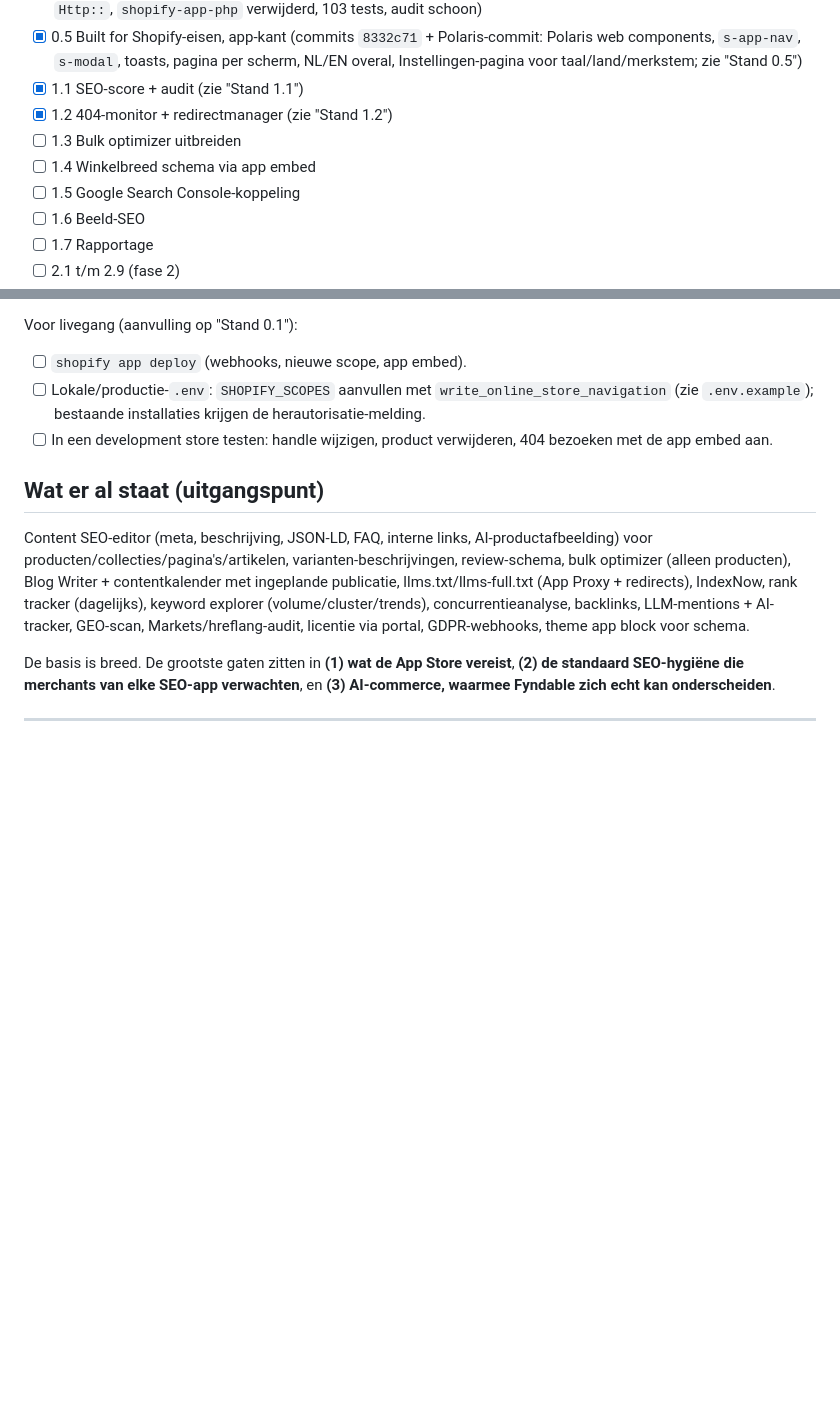
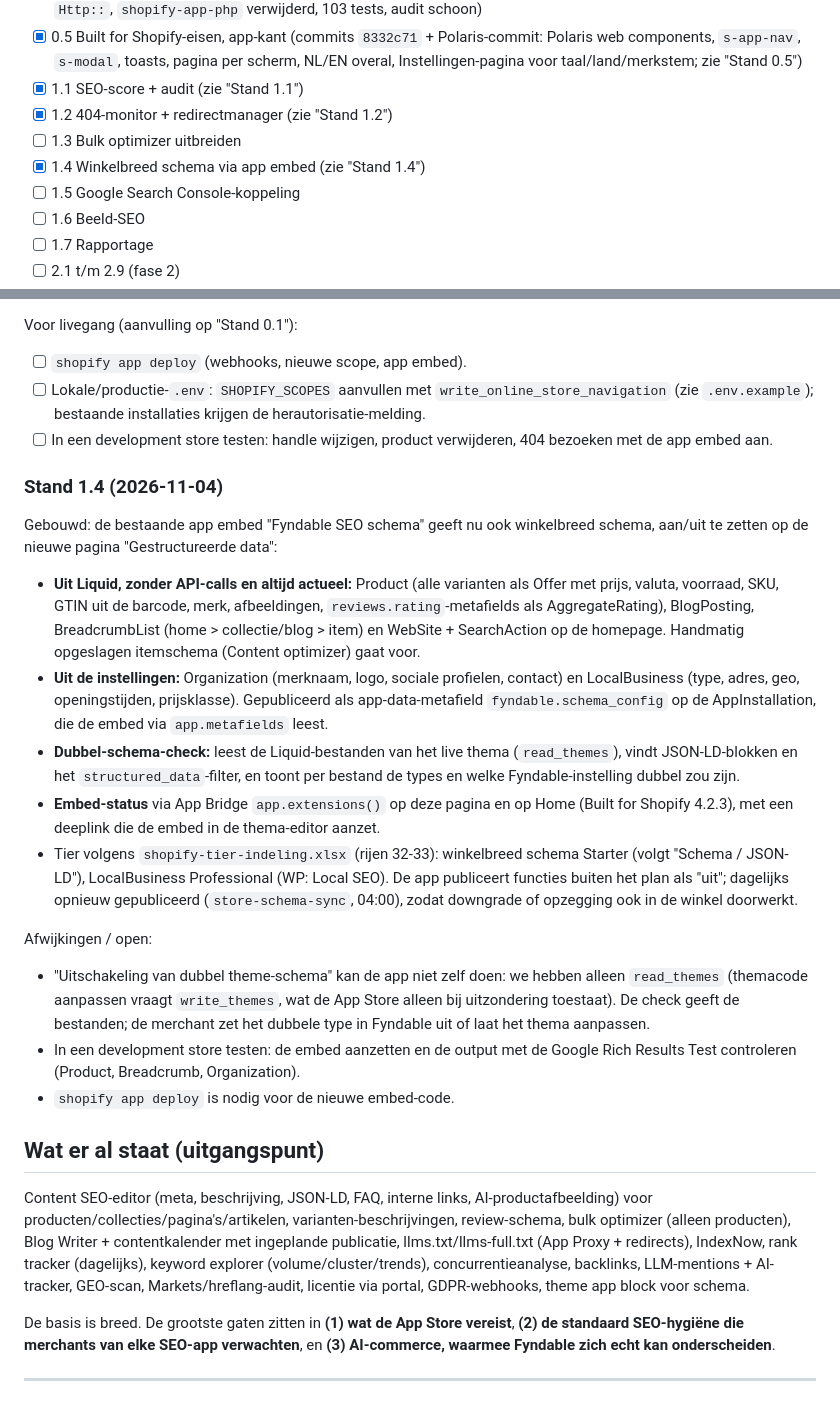
Before and after one commit to r-smink/fyndable, a Markdown page: plan-shopify-missende-features.md, 2 parts joined by grey strips. Rendered like a GitHub page; blank space fills up the shorter version.

Commit message:
Track 1.4 store-wide schema in the Shopify plan and AGENTS.md.
Co-Authored-By: Claude Opus 5.5 <noreply@anthropic.com>

```diff
--- a/plan-shopify-missende-features.md
+++ b/plan-shopify-missende-features.md
@@ -14,7 +14,7 @@ Afvinken als de feature gecommit is, de testsuite groen is en `composer audit` s
 - [x] 1.1 SEO-score + audit (zie "Stand 1.1")
 - [x] 1.2 404-monitor + redirectmanager (zie "Stand 1.2")
 - [ ] 1.3 Bulk optimizer uitbreiden
-- [ ] 1.4 Winkelbreed schema via app embed
+- [x] 1.4 Winkelbreed schema via app embed (zie "Stand 1.4")
 - [ ] 1.5 Google Search Console-koppeling
 - [ ] 1.6 Beeld-SEO
 - [ ] 1.7 Rapportage
@@ -90,6 +90,20 @@ Voor livegang (aanvulling op "Stand 0.1"):
 - [ ] Lokale/productie-`.env`: `SHOPIFY_SCOPES` aanvullen met `write_online_store_navigation` (zie `.env.example`); bestaande installaties krijgen de herautorisatie-melding.
 - [ ] In een development store testen: handle wijzigen, product verwijderen, 404 bezoeken met de app embed aan.
 
+### Stand 1.4 (2026-11-04)
+
+Gebouwd: de bestaande app embed "Fyndable SEO schema" geeft nu ook winkelbreed schema, aan/uit te zetten op de nieuwe pagina "Gestructureerde data":
+- **Uit Liquid, zonder API-calls en altijd actueel:** Product (alle varianten als Offer met prijs, valuta, voorraad, SKU, GTIN uit de barcode, merk, afbeeldingen, `reviews.rating`-metafields als AggregateRating), BlogPosting, BreadcrumbList (home > collectie/blog > item) en WebSite + SearchAction op de homepage. Handmatig opgeslagen itemschema (Content optimizer) gaat voor.
+- **Uit de instellingen:** Organization (merknaam, logo, sociale profielen, contact) en LocalBusiness (type, adres, geo, openingstijden, prijsklasse). Gepubliceerd als app-data-metafield `fyndable.schema_config` op de AppInstallation, die de embed via `app.metafields` leest.
+- **Dubbel-schema-check:** leest de Liquid-bestanden van het live thema (`read_themes`), vindt JSON-LD-blokken en het `structured_data`-filter, en toont per bestand de types en welke Fyndable-instelling dubbel zou zijn.
+- **Embed-status** via App Bridge `app.extensions()` op deze pagina en op Home (Built for Shopify 4.2.3), met een deeplink die de embed in de thema-editor aanzet.
+- Tier volgens `shopify-tier-indeling.xlsx` (rijen 32-33): winkelbreed schema Starter (volgt "Schema / JSON-LD"), LocalBusiness Professional (WP: Local SEO). De app publiceert functies buiten het plan als "uit"; dagelijks opnieuw gepubliceerd (`store-schema-sync`, 04:00), zodat downgrade of opzegging ook in de winkel doorwerkt.
+
+Afwijkingen / open:
+- "Uitschakeling van dubbel theme-schema" kan de app niet zelf doen: we hebben alleen `read_themes` (themacode aanpassen vraagt `write_themes`, wat de App Store alleen bij uitzondering toestaat). De check geeft de bestanden; de merchant zet het dubbele type in Fyndable uit of laat het thema aanpassen.
+- In een development store testen: de embed aanzetten en de output met de Google Rich Results Test controleren (Product, Breadcrumb, Organization).
+- `shopify app deploy` is nodig voor de nieuwe embed-code.
+
 ## Wat er al staat (uitgangspunt)
 
 Content SEO-editor (meta, beschrijving, JSON-LD, FAQ, interne links, AI-productafbeelding) voor producten/collecties/pagina's/artikelen, varianten-beschrijvingen, review-schema, bulk optimizer (alleen producten), Blog Writer + contentkalender met ingeplande publicatie, llms.txt/llms-full.txt (App Proxy + redirects), IndexNow, rank tracker (dagelijks), keyword explorer (volume/cluster/trends), concurrentieanalyse, backlinks, LLM-mentions + AI-tracker, GEO-scan, Markets/hreflang-audit, licentie via portal, GDPR-webhooks, theme app block voor schema.
```
Also changed, not shown: AGENTS.md (+7 -0 lines).
